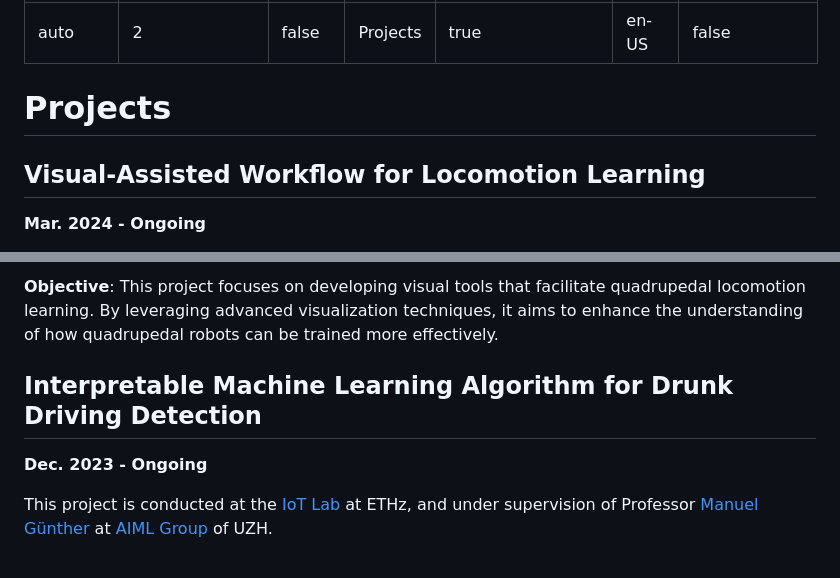
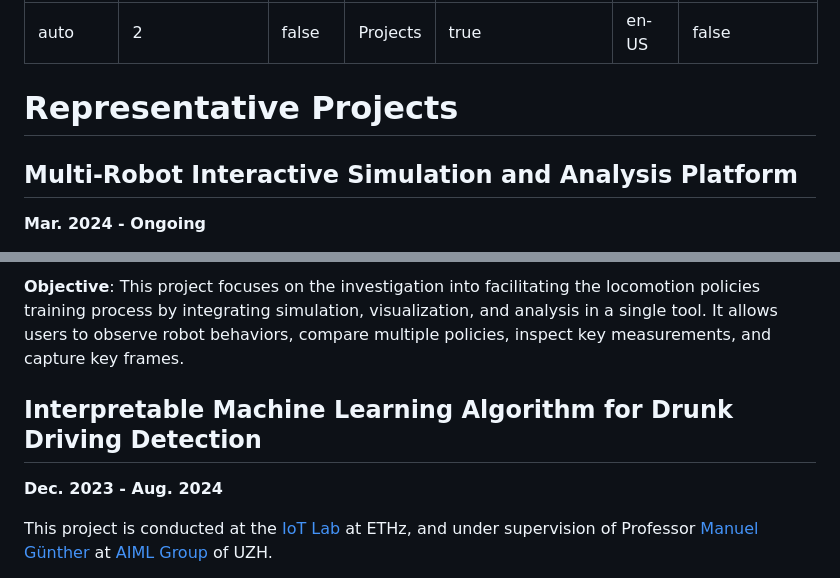
Before and after one commit to linan1109/linan1109.github.io, a Markdown page: docs/projects/README.md, 2 parts joined by grey strips. GitHub-like rendering.

```diff
--- a/docs/projects/README.md
+++ b/docs/projects/README.md
@@ -8,9 +8,9 @@ lang: en-US
 contributors: false
 ---
 
-# Projects
+# Representative Projects
 
-## Visual-Assisted Workflow for Locomotion Learning
+## Multi-Robot Interactive Simulation and Analysis Platform
 
 **Mar. 2024 - Ongoing**
 
@@ -26,6 +25,6 @@ This project is under the supervision of professor and researchers at [ETH AI ce
  <!-- - **Main Work**: Conduct in-depth research on the Dynamics Explorer system and other relevant visualization techniques. Integrate state-of-the-art quadrupedal locomotion learning algorithms, leveraging platforms such as Isaac Gym and RaiSim for simulation and experimentation. -->
 
-**Objective**: This project focuses on developing visual tools that facilitate quadrupedal locomotion learning. By leveraging advanced visualization techniques, it aims to enhance the understanding of how quadrupedal robots can be trained more effectively.
+**Objective**: This project focuses on the investigation into facilitating the locomotion policies training process by integrating simulation, visualization, and analysis in a single tool. It allows users to observe robot behaviors, compare multiple policies, inspect key measurements, and capture key frames.
 
 <!-- **Contributions**:
 - Algorithm Research & Integration: Researched and implemented state-of-the-art locomotion learning algorithms. This step included reviewing the latest methodologies, identifying best practices, and customizing them for quadrupedal robots.
@@ -34,7 +33,7 @@ This project is under the supervision of professor and researchers at [ETH AI ce
 
 ## Interpretable Machine Learning Algorithm for Drunk Driving Detection
 
-**Dec. 2023 - Ongoing**
+**Dec. 2023 - Aug. 2024**
 
 
 This project is conducted at the [IoT Lab](https://www.iot-lab.ch/projects-connectedmobility/drive/) at ETHz, and under supervision of Professor [Manuel Günther](https://www.ifi.uzh.ch/en/aiml/people/guenther.html) at [AIML Group](https://www.ifi.uzh.ch/en/aiml.html) of UZH.
```
Also changed, not shown: other parts of docs/projects/README.md (+1 -2 lines).
